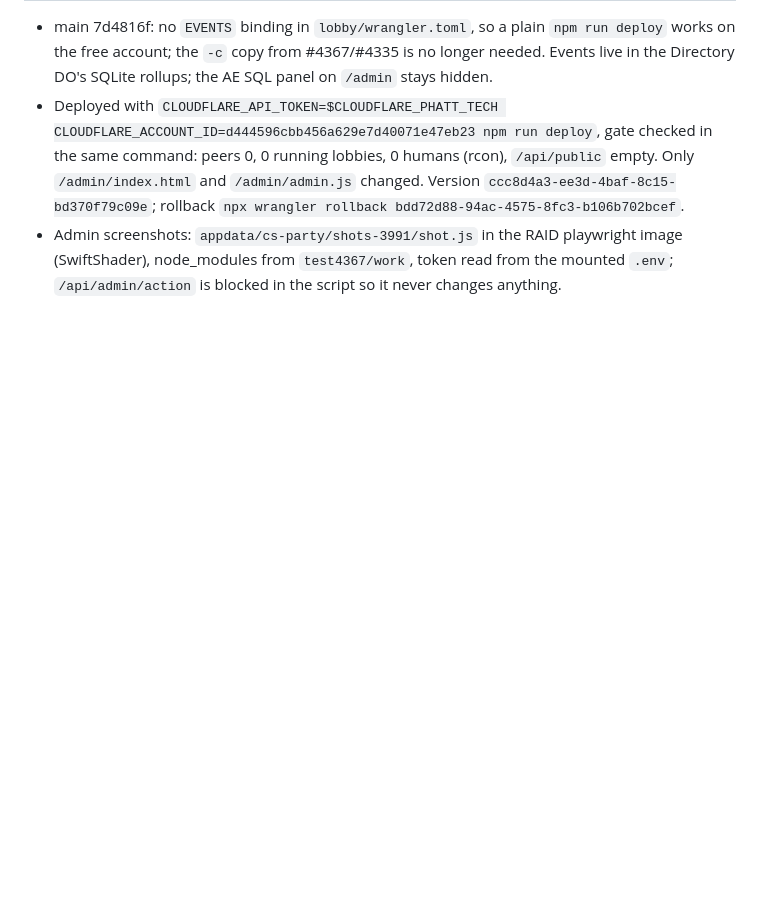
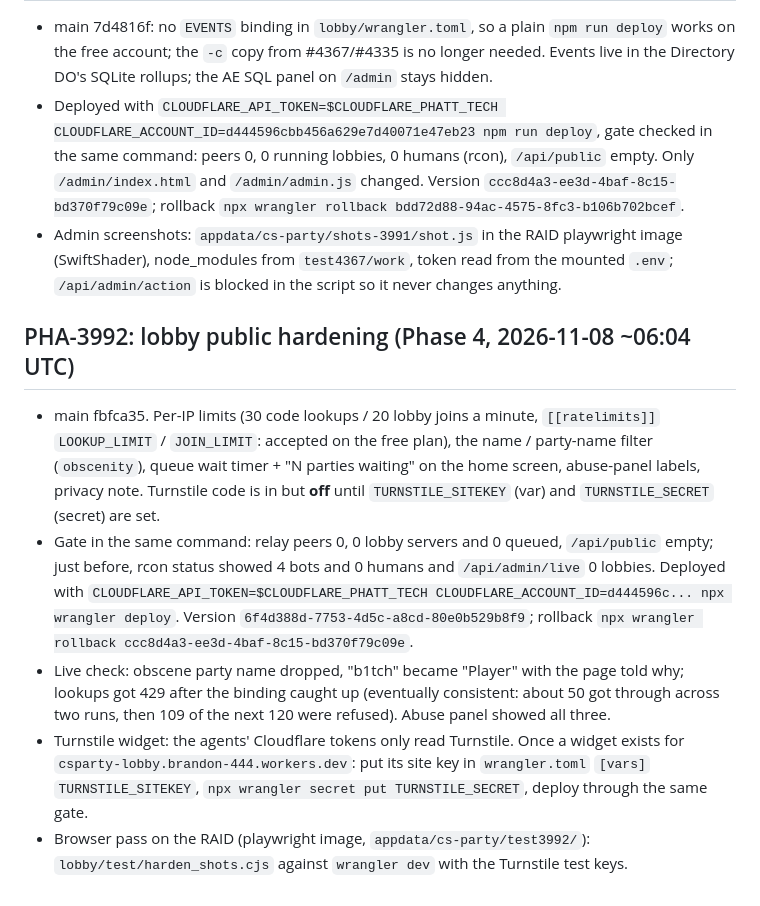
Before and after one commit to phattbeats/csparty, a Markdown page: docs/deploy-runbook.md, the part around the change. Rendered like a GitHub page; blank space fills up the shorter version.

Commit message:
PHA-3992: runbook entry for the Phase 4 lobby deploy

```diff
--- a/docs/deploy-runbook.md
+++ b/docs/deploy-runbook.md
@@ -591,3 +591,18 @@ E2E: `tools/dev/touchmenu_e2e.js` (isolated stack; `DESKTOP=1` for the keyboard
   `/admin/admin.js` changed. Version `ccc8d4a3-ee3d-4baf-8c15-bd370f79c09e`; rollback `npx wrangler rollback bdd72d88-94ac-4575-8fc3-b106b702bcef`.
 - Admin screenshots: `appdata/cs-party/shots-3991/shot.js` in the RAID playwright image (SwiftShader), node_modules from
   `test4367/work`, token read from the mounted `.env`; `/api/admin/action` is blocked in the script so it never changes anything.
+
+## PHA-3992: lobby public hardening (Phase 4, 2026-11-08 ~06:04 UTC)
+- main fbfca35. Per-IP limits (30 code lookups / 20 lobby joins a minute, `[[ratelimits]]` `LOOKUP_LIMIT` / `JOIN_LIMIT`: accepted on
+  the free plan), the name / party-name filter (`obscenity`), queue wait timer + "N parties waiting" on the home screen, abuse-panel
+  labels, privacy note. Turnstile code is in but **off** until `TURNSTILE_SITEKEY` (var) and `TURNSTILE_SECRET` (secret) are set.
+- Gate in the same command: relay peers 0, 0 lobby servers and 0 queued, `/api/public` empty; just before, rcon status showed 4 bots and
+  0 humans and `/api/admin/live` 0 lobbies. Deployed with `CLOUDFLARE_API_TOKEN=$CLOUDFLARE_PHATT_TECH CLOUDFLARE_ACCOUNT_ID=d444596c... npx wrangler deploy`.
+  Version `6f4d388d-7753-4d5c-a8cd-80e0b529b8f9`; rollback `npx wrangler rollback ccc8d4a3-ee3d-4baf-8c15-bd370f79c09e`.
+- Live check: obscene party name dropped, "b1tch" became "Player" with the page told why; lookups got 429 after the binding caught up
+  (eventually consistent: about 50 got through across two runs, then 109 of the next 120 were refused). Abuse panel showed all three.
+- Turnstile widget: the agents' Cloudflare tokens only read Turnstile. Once a widget exists for
+  `csparty-lobby.brandon-444.workers.dev`: put its site key in `wrangler.toml` `[vars]` `TURNSTILE_SITEKEY`,
+  `npx wrangler secret put TURNSTILE_SECRET`, deploy through the same gate.
+- Browser pass on the RAID (playwright image, `appdata/cs-party/test3992/`): `lobby/test/harden_shots.cjs` against `wrangler dev`
+  with the Turnstile test keys.
```
